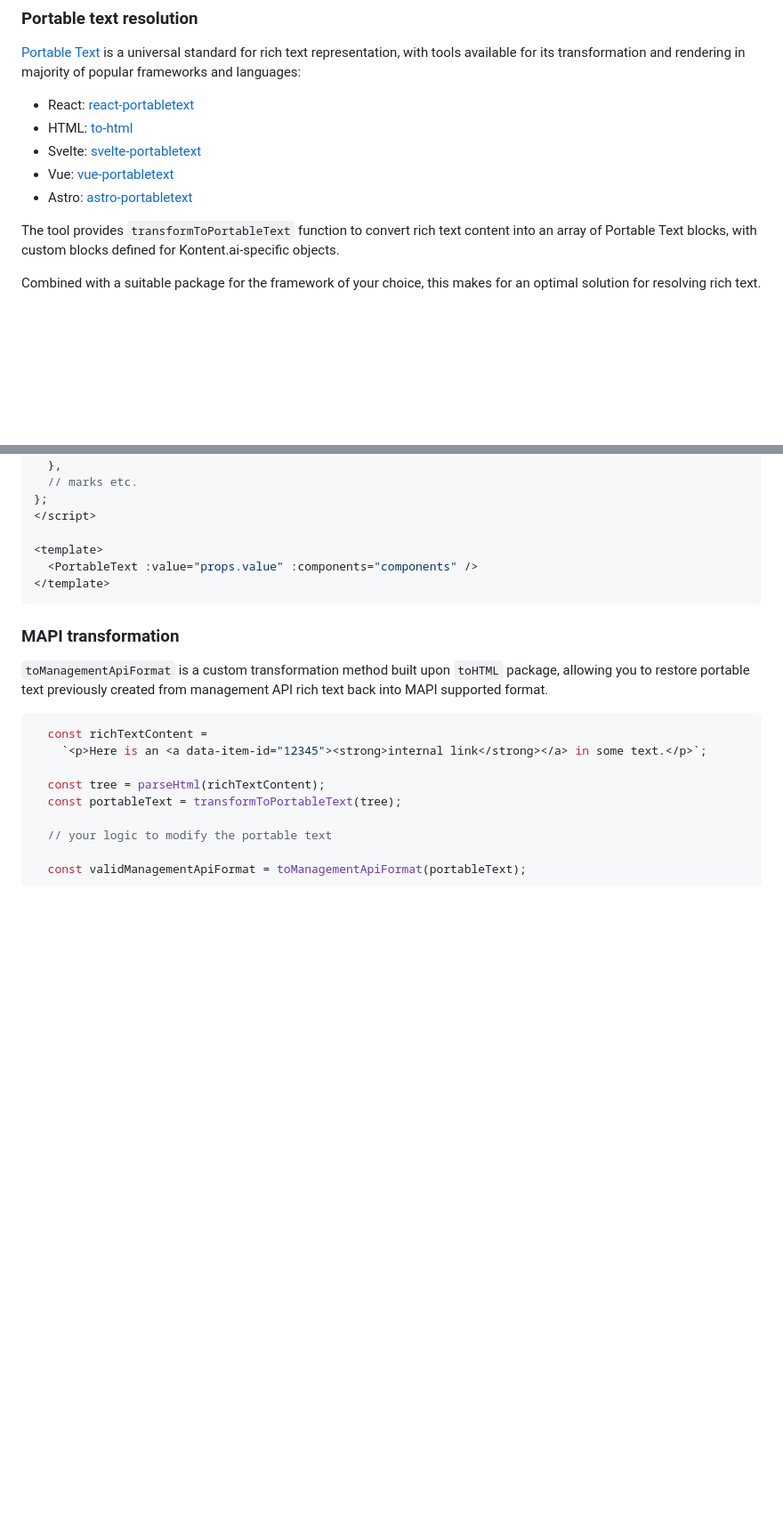
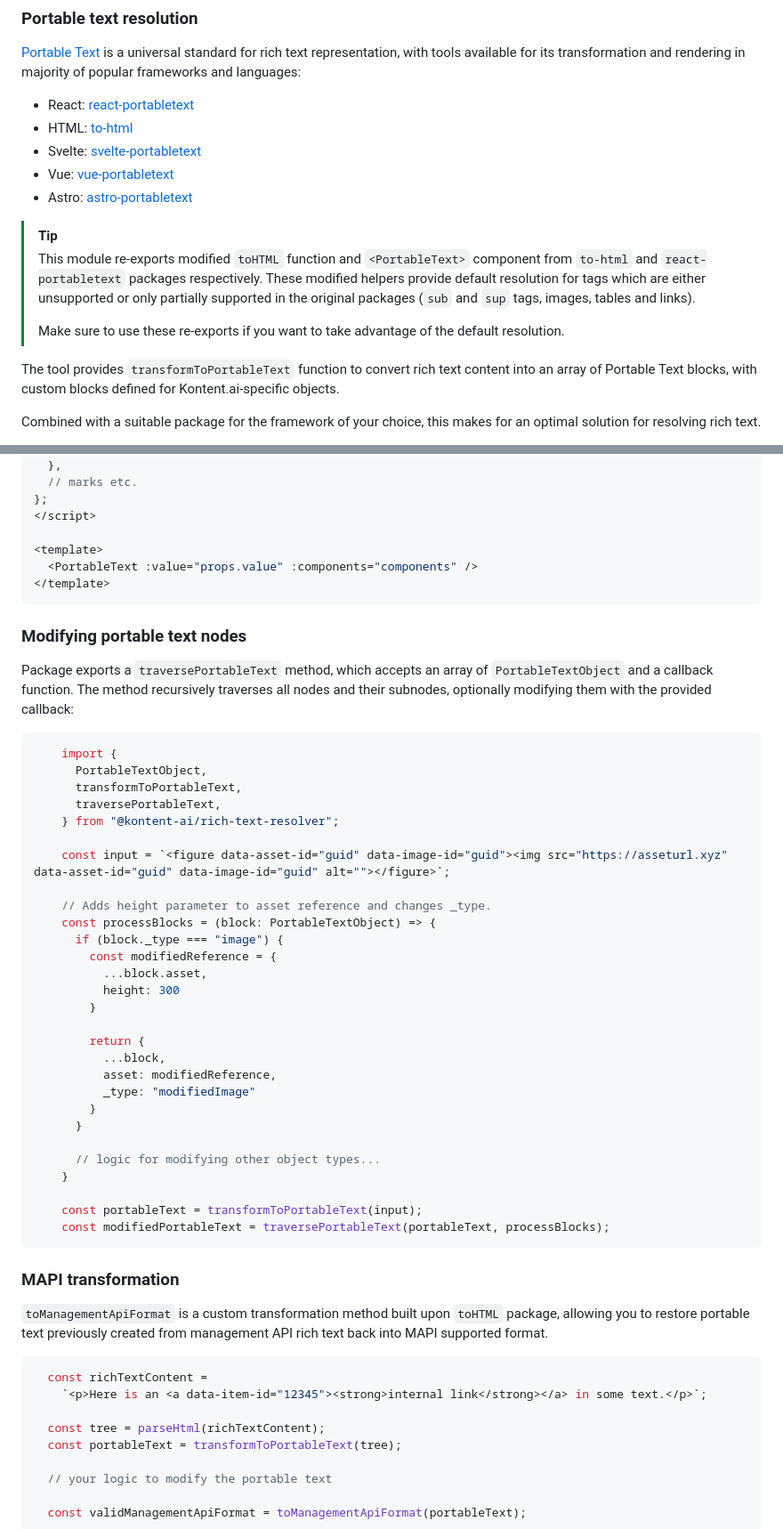
Before and after one commit to kontent-ai/rich-text-resolver-js, a Markdown page: README.md, 2 parts joined by grey strips. Shown at 89% size. Drawn GitHub-style; blank space fills up the shorter version.

````diff
--- a/README.md
+++ b/README.md
@@ -34,6 +38,11 @@ The tool provides environment-aware (browser or Node.js) `parseHtml` function to
 - Svelte: [svelte-portabletext](https://github.com/portabletext/svelte-portabletext)
 - Vue: [vue-portabletext](https://github.com/portabletext/vue-portabletext)
 - Astro: [astro-portabletext](https://github.com/theisel/astro-portabletext)
+
+> [!TIP]
+> This module re-exports modified `toHTML` function and `<PortableText>` component from `to-html` and `react-portabletext` packages respectively. These modified helpers provide default resolution for tags which are either unsupported or only partially supported in the original packages (`sub` and `sup` tags, images, tables and links).
+>
+> Make sure to use these re-exports if you want to take advantage of the default resolution.
 
 The tool provides `transformToPortableText` function to convert rich text content into an array of Portable Text blocks, with custom blocks defined for Kontent.ai-specific objects.
 
@@ -286,6 +247,42 @@ const components: PortableTextComponents = {
 </template>
 ```
 
+### Modifying portable text nodes
+
+Package exports a `traversePortableText` method, which accepts an array of `PortableTextObject` and a callback function. The method recursively traverses all nodes and their subnodes, optionally modifying them with the provided callback:
+
+```ts
+    import {
+      PortableTextObject,
+      transformToPortableText,
+      traversePortableText,
+    } from "@kontent-ai/rich-text-resolver";
+
+    const input = `<figure data-asset-id="guid" data-image-id="guid"><img src="https://asseturl.xyz" data-asset-id="guid" data-image-id="guid" alt=""></figure>`;
+
+    // Adds height parameter to asset reference and changes _type.
+    const processBlocks = (block: PortableTextObject) => {
+      if (block._type === "image") {
+        const modifiedReference = {
+          ...block.asset,
+          height: 300
+        }
+
+        return {
+          ...block,
+          asset: modifiedReference,
+          _type: "modifiedImage"
+        }
+      }
+
+      // logic for modifying other object types...
+    }
+
+    const portableText = transformToPortableText(input);
+    const modifiedPortableText = traversePortableText(portableText, processBlocks);
+```
+
+
 ### MAPI transformation
 
 `toManagementApiFormat` is a custom transformation method built upon `toHTML` package, allowing you to restore portable text previously created from management API rich text back into MAPI supported format.
````
Also changed, not shown: other parts of README.md (+7 -51 lines), docs/index.md (+11 -63 lines), media/domtree.jpg (deleted), media/resolver-api-overview.png (added), 10 other files.
